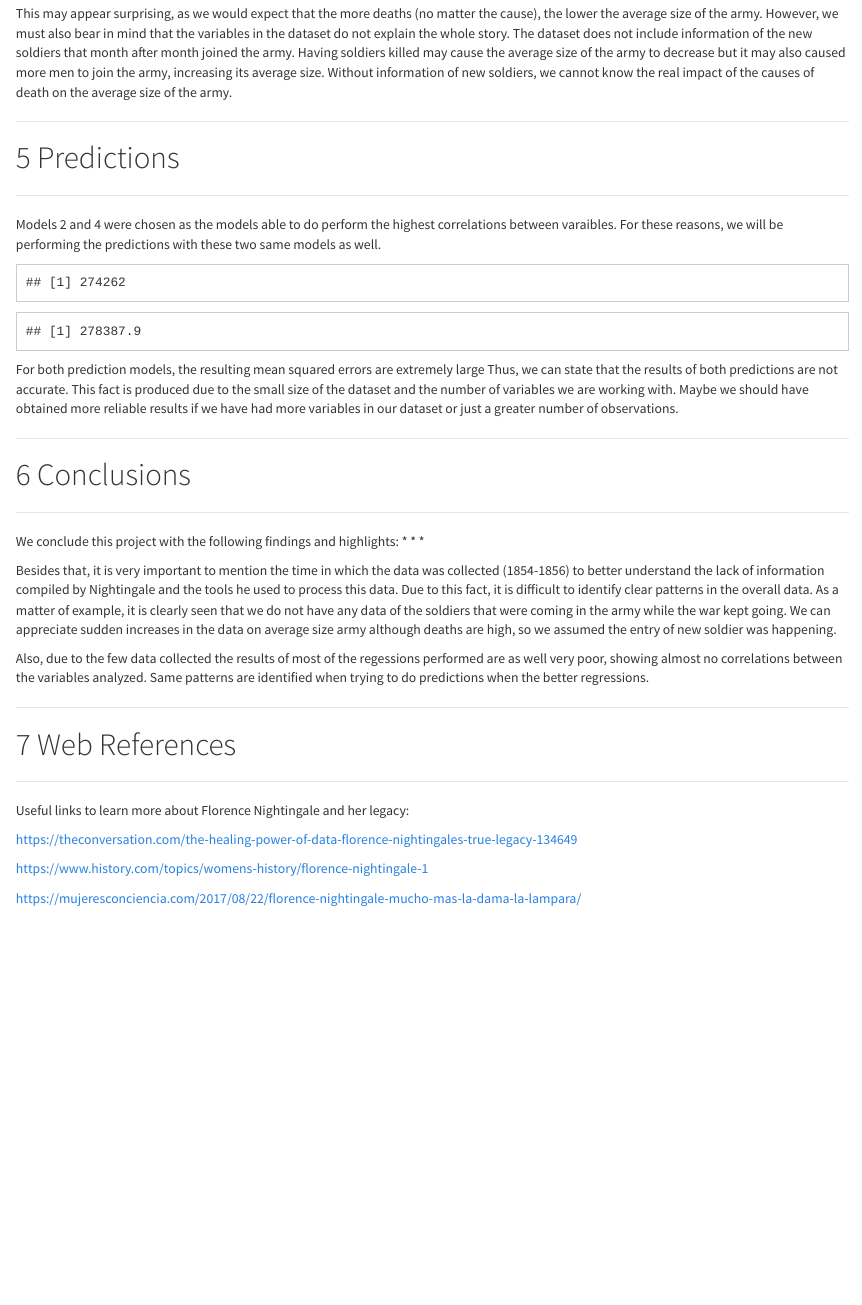
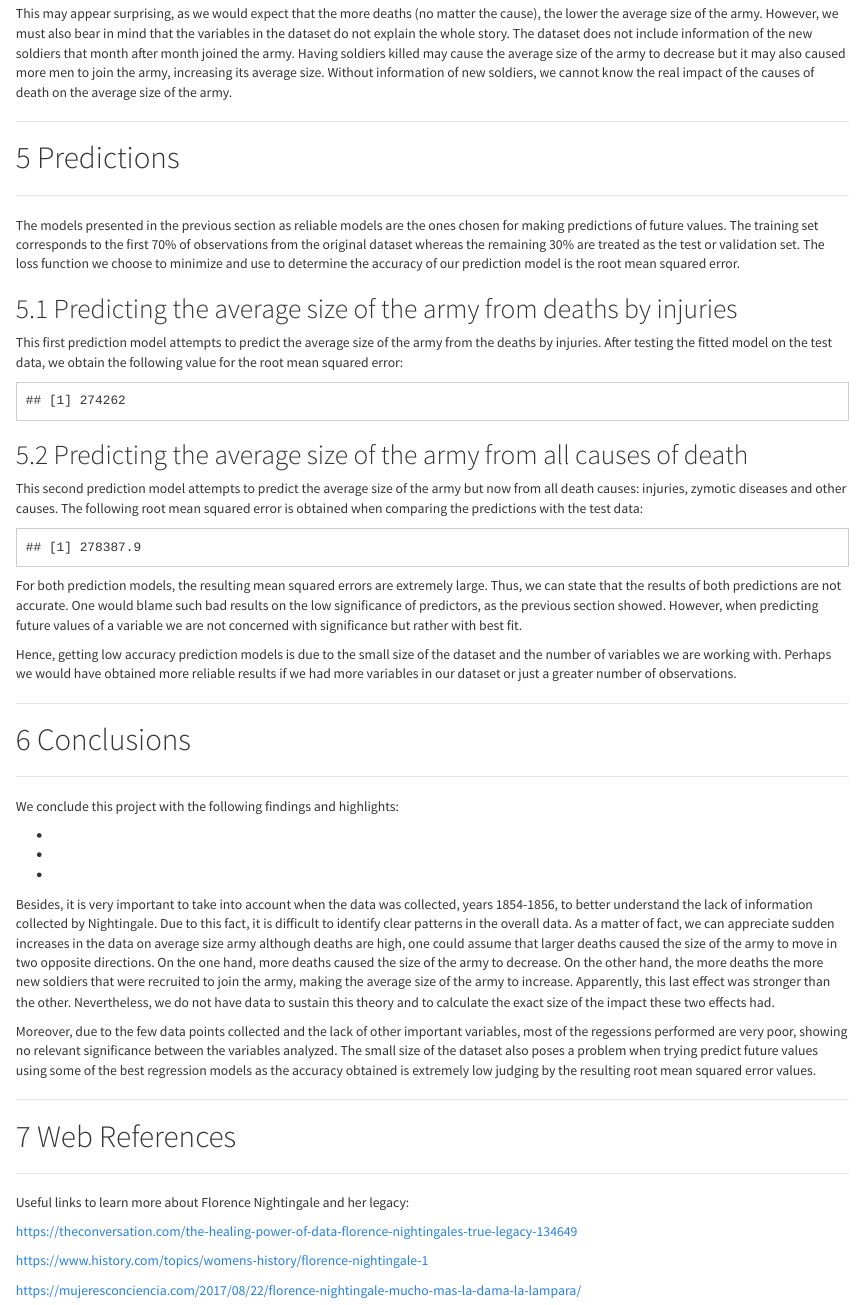
Before and after one commit to lventosa/nightingale-competition, an R Markdown document (report.Rmd): the page in a window 1100 px wide, from 15240 px down before the commit and from 15290 px down after it, so that both start at the same text. Rendered offline with R 4.5, knitr and Pandoc, with nearby package versions; some code elsewhere in the file could not run offline.

Commit message:
canvis prereunió

````diff
--- a/report.Rmd
+++ b/report.Rmd
@@ -590,7 +592,11 @@ qqline(resid11, lwd=2, lty=3)
 # Predictions
 *****
 
-Models 2 and 4 were chosen as the models able to do perform the highest correlations between varaibles. For these reasons, we will be performing the predictions with these two same models as well.
+The models presented in the previous section as reliable models are the ones chosen for making predictions of future values. The training set corresponds to the first 70% of observations from the original dataset whereas the remaining 30% are treated as the test or validation set. The loss function we choose to minimize and use to determine the accuracy of our prediction model is the root mean squared error.
+
+## Predicting the average size of the army from deaths by injuries
+
+This first prediction model attempts to predict the average size of the army from the deaths by injuries. After testing the fitted model on the test data, we obtain the following value for the root mean squared error:
 
 ```{r}
 #Accuracy of reg2 to perform the predictions (number of deaths with one lag):
@@ -598,37 +604,43 @@ train_data <- subset(data, time_period<=round(0.7*L)) #70% training data
 test_data <- subset(data, time_period>round(0.7*L)) #30% test/validation data
 model1 <- lm(avg_size_army ~ injuries, data=train_data)
 y.hat1 <- predict(model1, data=test_data, interval="confidence")
-error1 <- abs(y.hat1 - test_data$avg_size_army)
-rmse1 <- sqrt((sum(error1)**2)/nrow(test_data))
-#rmse1 <- sqrt((sum(abs(y.hat1 - test_data$total_deaths))**2)/nrow(test_data))
+rmse1 <- sqrt((sum(abs(y.hat1 - test_data$avg_size_army))**2)/nrow(test_data))
 
 rmse1
 ```
+
+## Predicting the average size of the army from all causes of death
+
+This second prediction model attempts to predict the average size of the army but now from all death causes: injuries, zymotic diseases and other causes. The following root mean squared error is obtained when comparing the predictions with the test data:
+
 ```{r}
 #Accuracy of reg4 to perform the predictions (number of deaths with one lag):
 model2 <- lm(avg_size_army ~ zymotic + injuries + other, data=train_data)
 y.hat2 <- predict(model2, data=test_data, interval="confidence")
-#rmse2 <- sqrt((sum(abs(y.hat2 - test_data$total_deaths))**2)/nrow(test_data))
-error2 <- abs(y.hat2 - test_data$avg_size_army)
-rmse2 <- sqrt((sum(error2)**2)/nrow(test_data))
+rmse2 <- sqrt((sum(abs(y.hat2 - test_data$avg_size_army))**2)/nrow(test_data))
 
 rmse2
 ```
 
-For both prediction models, the resulting mean squared errors are extremely large Thus, we can state that the results of both predictions are not accurate. This fact is produced due to the small size of the dataset and the number of variables we are working with. Maybe we should have obtained more reliable results if we have had more variables in our dataset or just a greater number of observations.
+For both prediction models, the resulting mean squared errors are extremely large. Thus, we can state that the results of both predictions are not accurate. One would blame such bad results on the low significance of predictors, as the previous section showed. However, when predicting future values of a variable we are not concerned with significance but rather with best fit.
+
+Hence, getting low accuracy prediction models is due to the small size of the dataset and the number of variables we are working with. Perhaps we would have obtained more reliable results if we had more variables in our dataset or just a greater number of observations.
 
 *****
 # Conclusions
 *****
 
 We conclude this project with the following findings and highlights:
-*
-*
-*
 
-Besides that, it is very important to mention the time in which the data was collected (1854-1856) to better understand the lack of information compiled by Nightingale and the tools he used to process this data. Due to this fact, it is difficult to identify clear patterns in the overall data. As a matter of example, it is clearly seen that we do not have any data of the soldiers that were coming in the army while the war kept going. We can appreciate sudden increases in the data on average size army although deaths are high, so we assumed the entry of new soldier was happening.
+-
 
-Also, due to the few data collected the results of most of the regessions performed are as well very poor, showing almost no correlations between the variables analyzed. Same patterns are identified when trying to do predictions when the better regressions.
+-
+
+-
+
+Besides, it is very important to take into account when the data was collected, years 1854-1856, to better understand the lack of information collected by Nightingale. Due to this fact, it is difficult to identify clear patterns in the overall data. As a matter of fact, we can appreciate sudden increases in the data on average size army although deaths are high, one could assume that larger deaths caused the size of the army to move in two opposite directions. On the one hand, more deaths caused the size of the army to decrease. On the other hand, the more deaths the more new soldiers that were recruited to join the army, making the average size of the army to increase. Apparently, this last effect was stronger than the other. Nevertheless, we do not have data to sustain this theory and to calculate the exact size of the impact these two effects had.
+
+Moreover, due to the few data points collected and the lack of other important variables, most of the regessions performed are very poor, showing no relevant significance between the variables analyzed. The small size of the dataset also poses a problem when trying predict future values using some of the best regression models as the accuracy obtained is extremely low judging by the resulting root mean squared error values.
 
 *****
 # Web References
````
Also changed, not shown: report.html, report.Rmd (4 more changed lines).
